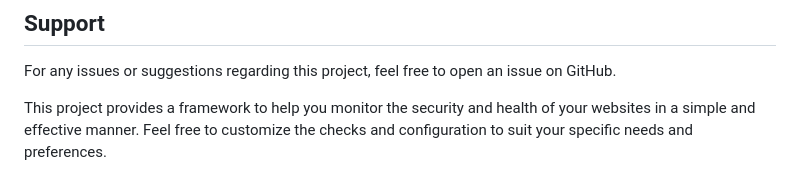
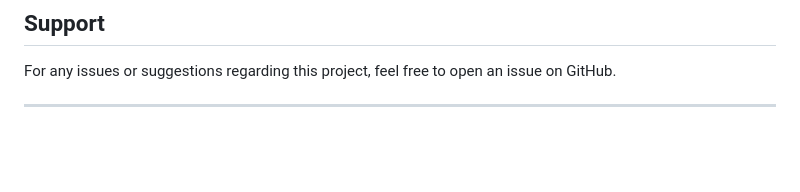
Before and after one commit to fabriziosalmi/websites-monitor, a Markdown page: usage.md, the part around the change. Drawn GitHub-style; blank space fills up the shorter version.

```diff
--- a/usage.md
+++ b/usage.md
@@ -104,4 +104,4 @@ The generated report in `README.md` includes a table with a row for each website
 
 For any issues or suggestions regarding this project, feel free to open an issue on GitHub.
 
-This project provides a framework to help you monitor the security and health of your websites in a simple and effective manner. Feel free to customize the checks and configuration to suit your specific needs and preferences.
+---
```
